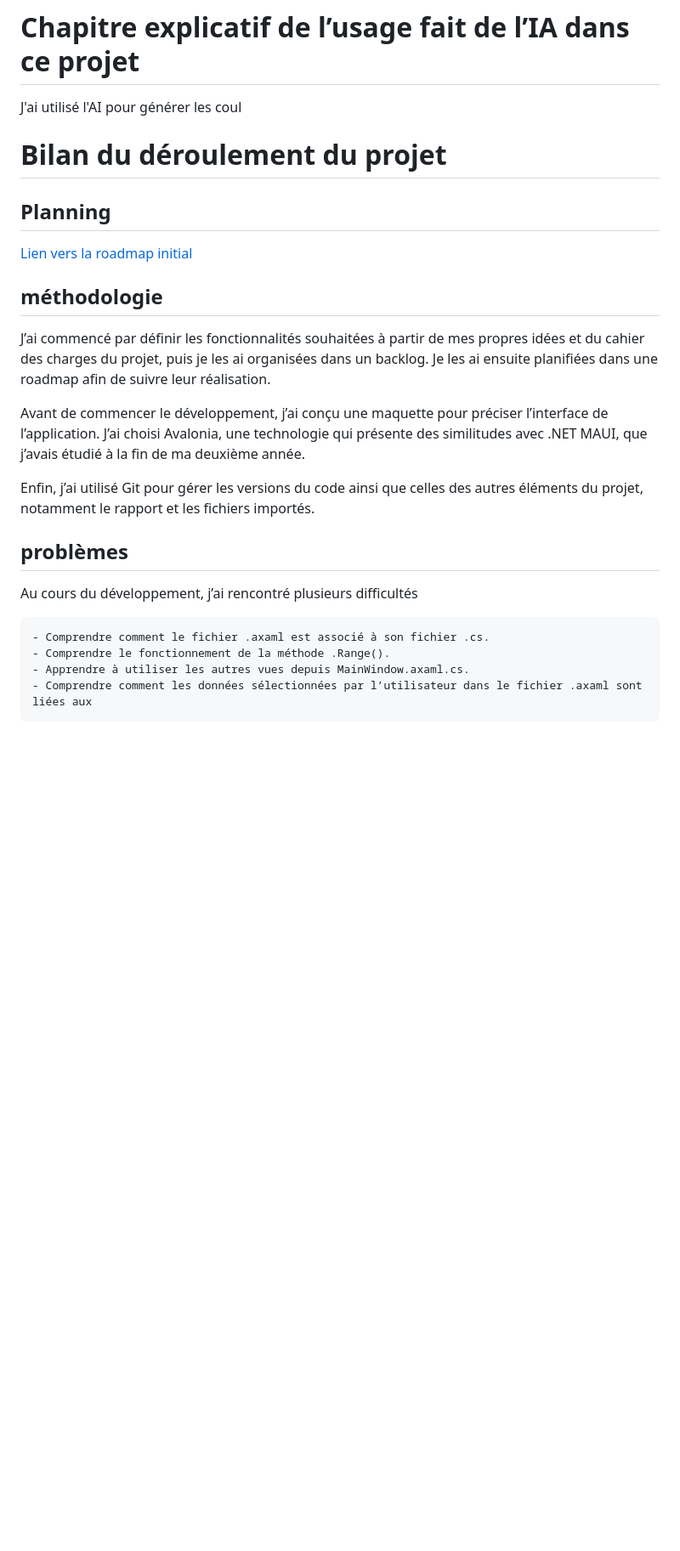
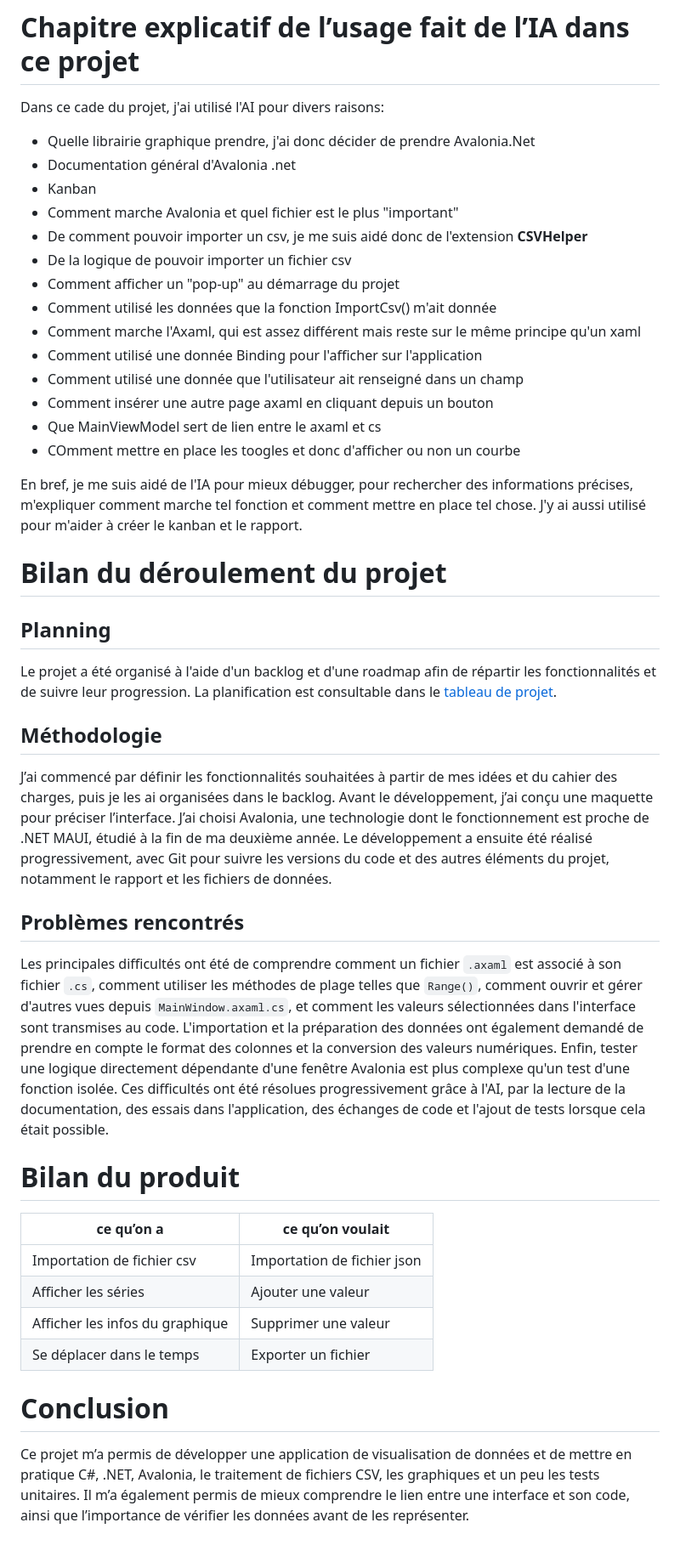
Before and after one commit to StepCode3630/P_FUN, a Markdown page: README.md, the part around one of its changes. Shown at 85% size. Rendered like a GitHub page; blank space fills up the shorter version.

Commit message:
doc: rédaction du rapport
[30] [Done]

```diff
--- a/README.md
+++ b/README.md
@@ -22,26 +39,47 @@ https://github.com/users/StepCode3630/projects/19/views/4
 # Chapitre explicatif de l’usage fait de l’IA dans ce projet
 
-J'ai utilisé l'AI pour générer les coul
+Dans ce cade du projet, j'ai utilisé l'AI pour divers raisons:
+
+- Quelle librairie graphique prendre, j'ai donc décider de prendre Avalonia.Net
+- Documentation général d'Avalonia .net
+- Kanban
+- Comment marche Avalonia et quel fichier est le plus "important"
+- De comment pouvoir importer un csv, je me suis aidé donc de l'extension **CSVHelper**
+- De la logique de pouvoir importer un fichier csv
+- Comment afficher un "pop-up" au démarrage du projet
+- Comment utilisé les données que la fonction ImportCsv() m'ait donnée
+- Comment marche l'Axaml, qui est assez différent mais reste sur le même principe qu'un xaml
+- Comment utilisé une donnée Binding pour l'afficher sur l'application
+- Comment utilisé une donnée que l'utilisateur ait renseigné dans un champ
+- Comment insérer une autre page axaml en cliquant depuis un bouton
+- Que MainViewModel sert de lien entre le axaml et cs
+- COmment mettre en place les toogles et donc d'afficher ou non un courbe
+
+En bref, je me suis aidé de l'IA pour mieux débugger, pour rechercher des informations précises, m'expliquer comment marche tel fonction et comment mettre en place tel chose. J'y ai aussi utilisé pour m'aider à créer le kanban et le rapport.
 
 # Bilan du déroulement du projet
 
 ## Planning
 
-[Lien vers la roadmap initial](https://github.com/users/StepCode3630/projects/19/views/4)
+Le projet a été organisé à l'aide d'un backlog et d'une roadmap afin de répartir les fonctionnalités et de suivre leur progression. La planification est consultable dans le [tableau de projet](https://github.com/users/StepCode3630/projects/19/views/4).
 
-## méthodologie
+## Méthodologie
 
-J’ai commencé par définir les fonctionnalités souhaitées à partir de mes propres idées et du cahier des charges du projet, puis je les ai organisées dans un backlog. Je les ai ensuite planifiées dans une roadmap afin de suivre leur réalisation.
+J’ai commencé par définir les fonctionnalités souhaitées à partir de mes idées et du cahier des charges, puis je les ai organisées dans le backlog. Avant le développement, j’ai conçu une maquette pour préciser l’interface. J’ai choisi Avalonia, une technologie dont le fonctionnement est proche de .NET MAUI, étudié à la fin de ma deuxième année. Le développement a ensuite été réalisé progressivement, avec Git pour suivre les versions du code et des autres éléments du projet, notamment le rapport et les fichiers de données.
 
-Avant de commencer le développement, j’ai conçu une maquette pour préciser l’interface de l’application. J’ai choisi Avalonia, une technologie qui présente des similitudes avec .NET MAUI, que j’avais étudié à la fin de ma deuxième année.
+## Problèmes rencontrés
 
-Enfin, j’ai utilisé Git pour gérer les versions du code ainsi que celles des autres éléments du projet, notamment le rapport et les fichiers importés.
+Les principales difficultés ont été de comprendre comment un fichier `.axaml` est associé à son fichier `.cs`, comment utiliser les méthodes de plage telles que `Range()`, comment ouvrir et gérer d'autres vues depuis `MainWindow.axaml.cs`, et comment les valeurs sélectionnées dans l'interface sont transmises au code. L'importation et la préparation des données ont également demandé de prendre en compte le format des colonnes et la conversion des valeurs numériques. Enfin, tester une logique directement dépendante d'une fenêtre Avalonia est plus complexe qu'un test d'une fonction isolée. Ces difficultés ont été résolues progressivement grâce à l'AI, par la lecture de la documentation, des essais dans l'application, des échanges de code et l'ajout de tests lorsque cela était possible.
 
-## problèmes
+# Bilan du produit
 
-Au cours du développement, j’ai rencontré plusieurs difficultés
+| ce qu’on a                      | ce qu’on voulait            |
+| ------------------------------- | --------------------------- |
+| Importation de fichier csv      | Importation de fichier json |
+| Afficher les séries             | Ajouter une valeur          |
+| Afficher les infos du graphique | Supprimer une valeur        |
+| Se déplacer dans le temps       | Exporter un fichier         |
 
-    - Comprendre comment le fichier .axaml est associé à son fichier .cs.
-    - Comprendre le fonctionnement de la méthode .Range().
-    - Apprendre à utiliser les autres vues depuis MainWindow.axaml.cs.
-    - Comprendre comment les données sélectionnées par l’utilisateur dans le fichier .axaml sont liées aux
+# Conclusion
+
+Ce projet m’a permis de développer une application de visualisation de données et de mettre en pratique C#, .NET, Avalonia, le traitement de fichiers CSV, les graphiques et un peu les tests unitaires. Il m’a également permis de mieux comprendre le lien entre une interface et son code, ainsi que l’importance de vérifier les données avant de les représenter.
```
Also changed, not shown: other parts of README.md (+22 -5 lines), image-1.png (added), image.png (added), 1 other file.
